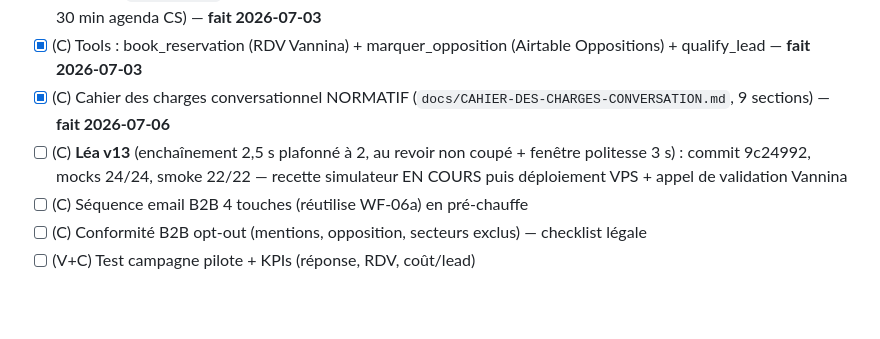
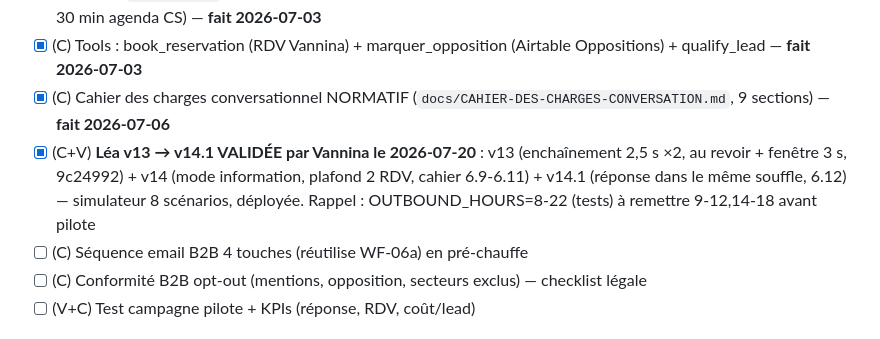
Before and after one commit to vannina/template-grok-voice-agent, a Markdown page: docs/CHECKLIST-SPRINTS-AGENTS-IA-CS.md, the part around the change. Drawn GitHub-style; blank space fills up the shorter version.

Commit message:
Checklist : Lea v14.1 validee par Vannina (sprint 6)

```diff
--- a/docs/CHECKLIST-SPRINTS-AGENTS-IA-CS.md
+++ b/docs/CHECKLIST-SPRINTS-AGENTS-IA-CS.md
@@ -71,7 +71,7 @@ multilingue**, wedge **réveil de devis**, prospection **B2B only**, **pas d'aid
 - [x] (C) Métier `prospection` : Léa, SDR pédagogue (présentation conforme + opt-out immédiat, pitch dépannage, RDV 30 min agenda CS) — **fait 2026-07-03**
 - [x] (C) Tools : book_reservation (RDV Vannina) + marquer_opposition (Airtable Oppositions) + qualify_lead — **fait 2026-07-03**
 - [x] (C) Cahier des charges conversationnel NORMATIF (`docs/CAHIER-DES-CHARGES-CONVERSATION.md`, 9 sections) — **fait 2026-07-06**
-- [ ] (C) **Léa v13** (enchaînement 2,5 s plafonné à 2, au revoir non coupé + fenêtre politesse 3 s) : commit 9c24992, mocks 24/24, smoke 22/22 — recette simulateur EN COURS puis déploiement VPS + appel de validation Vannina
+- [x] (C+V) **Léa v13 → v14.1 VALIDÉE par Vannina le 2026-07-20** : v13 (enchaînement 2,5 s ×2, au revoir + fenêtre 3 s, 9c24992) + v14 (mode information, plafond 2 RDV, cahier 6.9-6.11) + v14.1 (réponse dans le même souffle, 6.12) — simulateur 8 scénarios, déployée. Rappel : OUTBOUND_HOURS=8-22 (tests) à remettre 9-12,14-18 avant pilote
 - [ ] (C) Séquence email B2B 4 touches (réutilise WF-06a) en pré-chauffe
 - [ ] (C) Conformité B2B opt-out (mentions, opposition, secteurs exclus) — checklist légale
 - [ ] (V+C) Test campagne pilote + KPIs (réponse, RDV, coût/lead)
```
